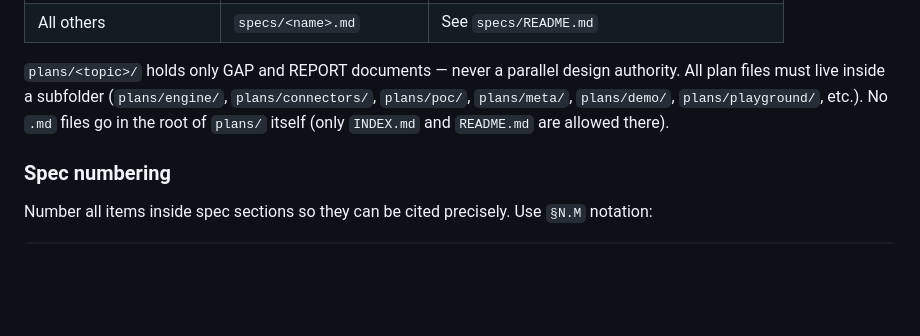
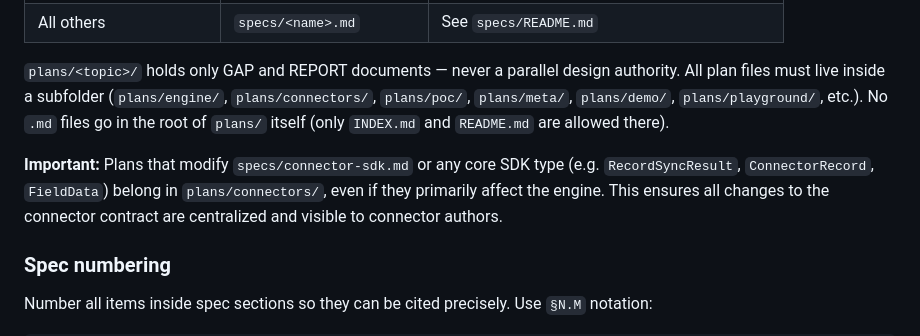
Before and after one commit to BaardBouvet/opensync, a Markdown page: AGENTS.md, the part around the change. Drawn GitHub-style; blank space fills up the shorter version.

```diff
--- a/AGENTS.md
+++ b/AGENTS.md
@@ -165,6 +165,10 @@ All plan files must live inside a subfolder (`plans/engine/`, `plans/connectors/
 `plans/meta/`, `plans/demo/`, `plans/playground/`, etc.). No `.md` files go in the root of `plans/` itself (only `INDEX.md` and
 `README.md` are allowed there).
 
+**Important:** Plans that modify `specs/connector-sdk.md` or any core SDK type (e.g. `RecordSyncResult`,
+`ConnectorRecord`, `FieldData`) belong in `plans/connectors/`, even if they primarily affect the engine.
+This ensures all changes to the connector contract are centralized and visible to connector authors.
+
 ### Spec numbering
 
 Number all items inside spec sections so they can be cited precisely. Use `§N.M` notation:
```
Also changed, not shown: plans/connectors/PLAN_ENGINE_SYNC_EVENTS.md (renamed from plans/engine/PLAN_ENGINE_SYNC_EVENTS.md, +1 -1 lines), plans/engine/PLAN_ENGINE_USABILITY.md (+9 -15 lines).
